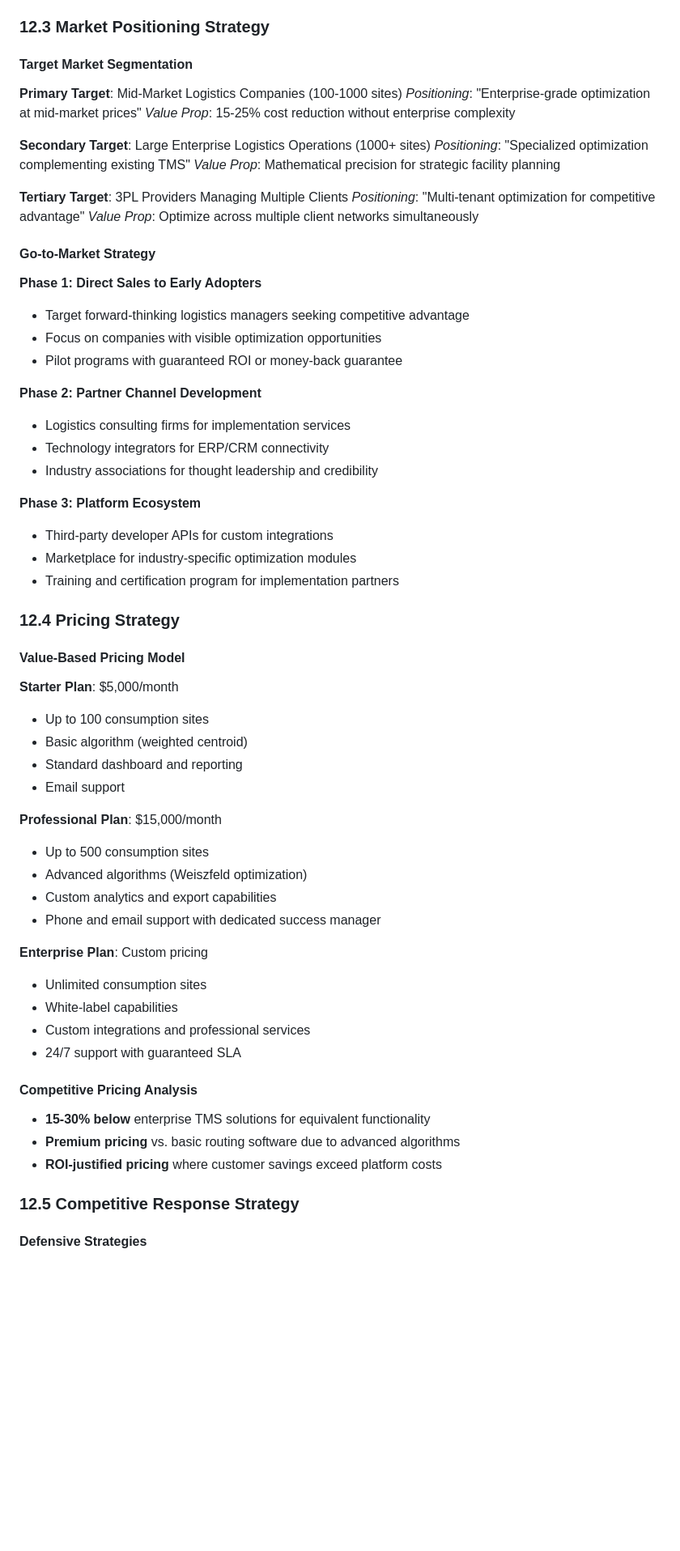
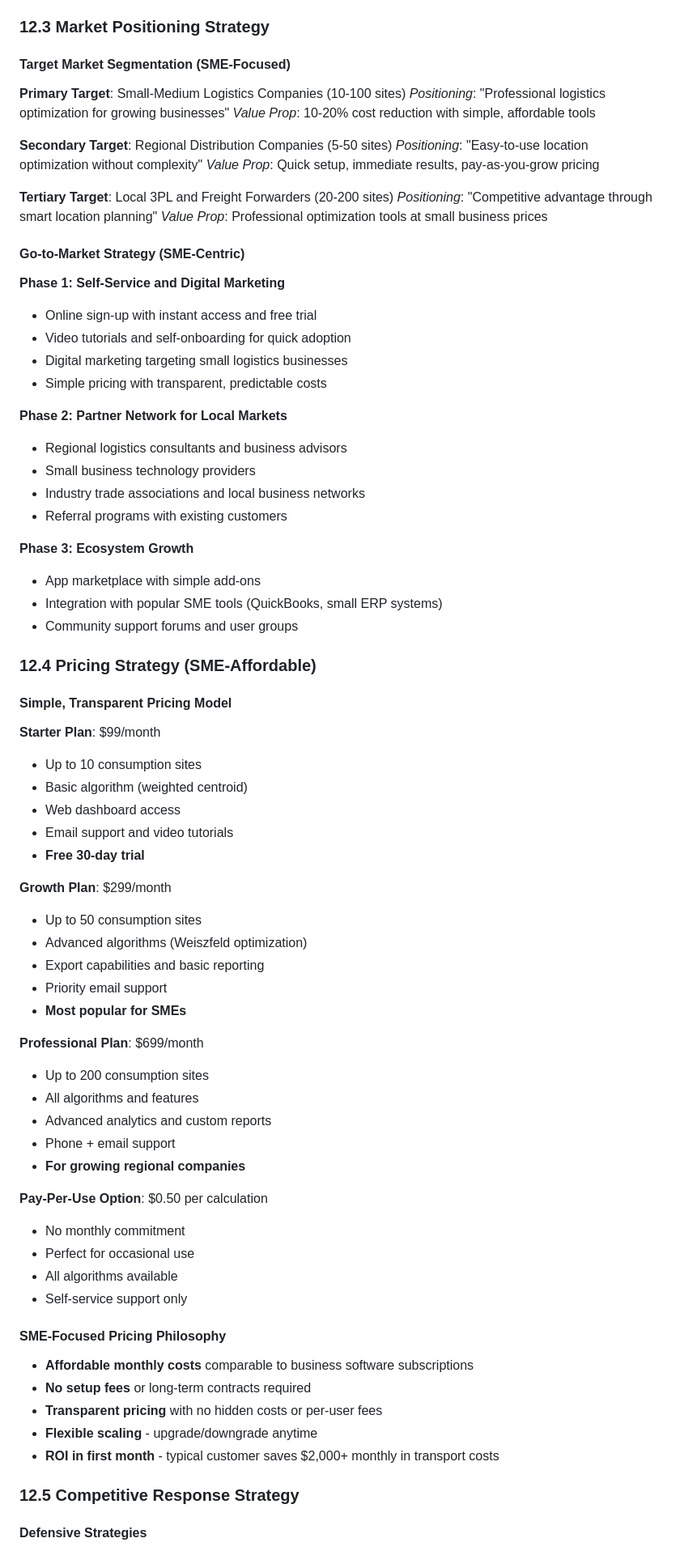
Before and after one commit to paulorfbr/barycenter_calculation, a Markdown page: PRD.md, the part around one of its changes. Shown at 81% size. GitHub-like rendering; blank space fills up the shorter version.

```diff
--- a/PRD.md
+++ b/PRD.md
@@ -1173,63 +1152,76 @@ Measurement Stack:
 
 ### 12.3 Market Positioning Strategy
 
-#### Target Market Segmentation
+#### Target Market Segmentation (SME-Focused)
 
-**Primary Target**: Mid-Market Logistics Companies (100-1000 sites)
-*Positioning*: "Enterprise-grade optimization at mid-market prices"
-*Value Prop*: 15-25% cost reduction without enterprise complexity
+**Primary Target**: Small-Medium Logistics Companies (10-100 sites)
+*Positioning*: "Professional logistics optimization for growing businesses"
+*Value Prop*: 10-20% cost reduction with simple, affordable tools
 
-**Secondary Target**: Large Enterprise Logistics Operations (1000+ sites)
-*Positioning*: "Specialized optimization complementing existing TMS"
-*Value Prop*: Mathematical precision for strategic facility planning
+**Secondary Target**: Regional Distribution Companies (5-50 sites)
+*Positioning*: "Easy-to-use location optimization without complexity"
+*Value Prop*: Quick setup, immediate results, pay-as-you-grow pricing
 
-**Tertiary Target**: 3PL Providers Managing Multiple Clients
-*Positioning*: "Multi-tenant optimization for competitive advantage"
-*Value Prop*: Optimize across multiple client networks simultaneously
+**Tertiary Target**: Local 3PL and Freight Forwarders (20-200 sites)
+*Positioning*: "Competitive advantage through smart location planning"
+*Value Prop*: Professional optimization tools at small business prices
 
-#### Go-to-Market Strategy
+#### Go-to-Market Strategy (SME-Centric)
 
-**Phase 1: Direct Sales to Early Adopters**
-- Target forward-thinking logistics managers seeking competitive advantage
-- Focus on companies with visible optimization opportunities
-- Pilot programs with guaranteed ROI or money-back guarantee
+**Phase 1: Self-Service and Digital Marketing**
+- Online sign-up with instant access and free trial
+- Video tutorials and self-onboarding for quick adoption
+- Digital marketing targeting small logistics businesses
+- Simple pricing with transparent, predictable costs
 
-**Phase 2: Partner Channel Development**
-- Logistics consulting firms for implementation services
-- Technology integrators for ERP/CRM connectivity
-- Industry associations for thought leadership and credibility
+**Phase 2: Partner Network for Local Markets**
+- Regional logistics consultants and business advisors
+- Small business technology providers
+- Industry trade associations and local business networks
+- Referral programs with existing customers
 
-**Phase 3: Platform Ecosystem**
-- Third-party developer APIs for custom integrations
-- Marketplace for industry-specific optimization modules
-- Training and certification program for implementation partners
+**Phase 3: Ecosystem Growth**
+- App marketplace with simple add-ons
+- Integration with popular SME tools (QuickBooks, small ERP systems)
+- Community support forums and user groups
 
-### 12.4 Pricing Strategy
+### 12.4 Pricing Strategy (SME-Affordable)
 
-#### Value-Based Pricing Model
+#### Simple, Transparent Pricing Model
 
-**Starter Plan**: $5,000/month
-- Up to 100 consumption sites
+**Starter Plan**: $99/month
+- Up to 10 consumption sites
 - Basic algorithm (weighted centroid)
-- Standard dashboard and reporting
-- Email support
+- Web dashboard access
+- Email support and video tutorials
+- **Free 30-day trial**
 
-**Professional Plan**: $15,000/month
-- Up to 500 consumption sites
+**Growth Plan**: $299/month
+- Up to 50 consumption sites
 - Advanced algorithms (Weiszfeld optimization)
-- Custom analytics and export capabilities
-- Phone and email support with dedicated success manager
+- Export capabilities and basic reporting
+- Priority email support
+- **Most popular for SMEs**
 
-**Enterprise Plan**: Custom pricing
-- Unlimited consumption sites
-- White-label capabilities
-- Custom integrations and professional services
-- 24/7 support with guaranteed SLA
+**Professional Plan**: $699/month
+- Up to 200 consumption sites
+- All algorithms and features
+- Advanced analytics and custom reports
+- Phone + email support
+- **For growing regional companies**
 
-#### Competitive Pricing Analysis
-- **15-30% below** enterprise TMS solutions for equivalent functionality
-- **Premium pricing** vs. basic routing software due to advanced algorithms
-- **ROI-justified pricing** where customer savings exceed platform costs
+**Pay-Per-Use Option**: $0.50 per calculation
+- No monthly commitment
+- Perfect for occasional use
+- All algorithms available
+- Self-service support only
+
+#### SME-Focused Pricing Philosophy
+- **Affordable monthly costs** comparable to business software subscriptions
+- **No setup fees** or long-term contracts required
+- **Transparent pricing** with no hidden costs or per-user fees
+- **Flexible scaling** - upgrade/downgrade anytime
+- **ROI in first month** - typical customer saves $2,000+ monthly in transport costs
 
 ### 12.5 Competitive Response Strategy
 
```
Also changed, not shown: other parts of PRD.md (+89 -110 lines).
